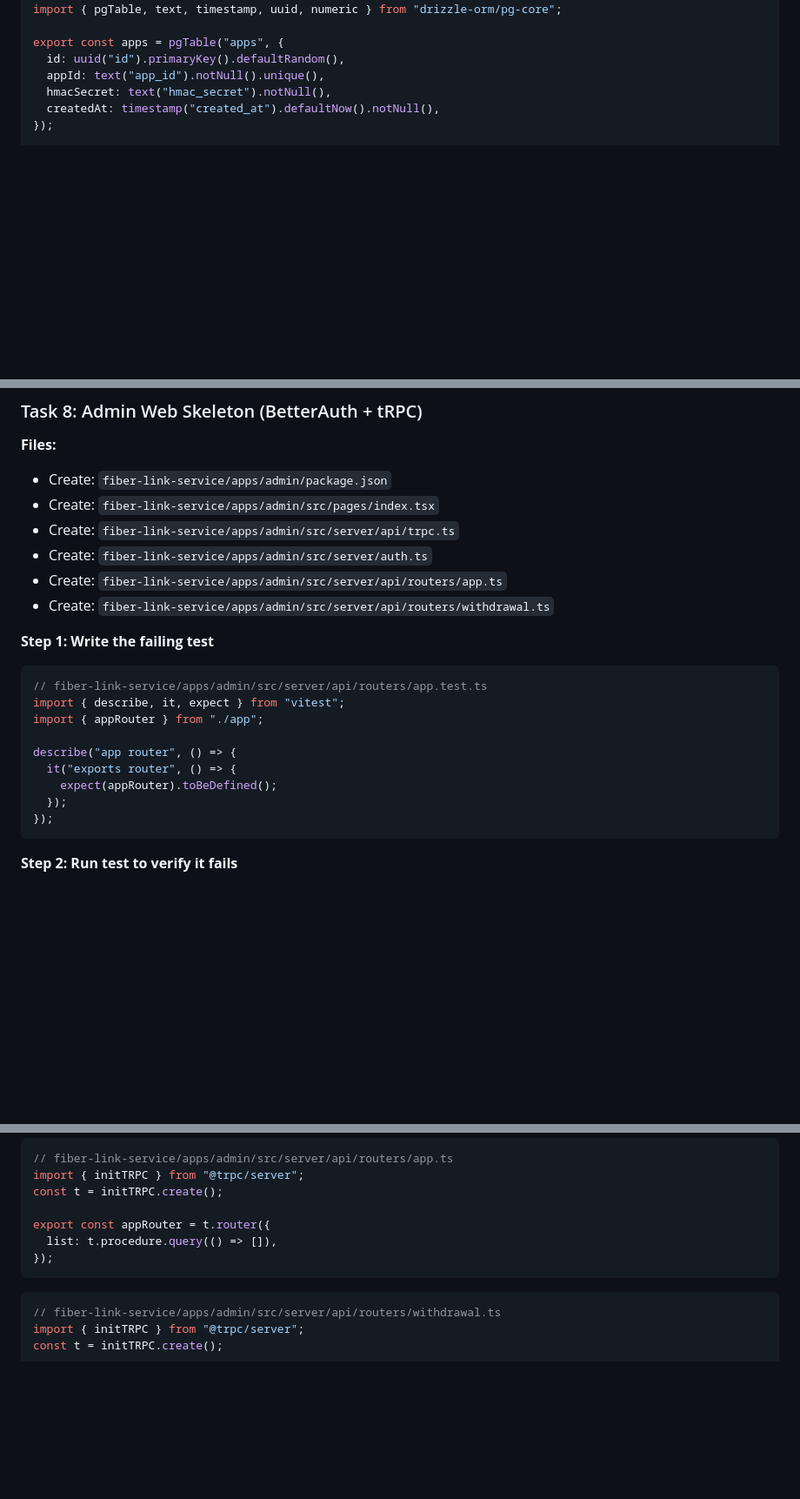
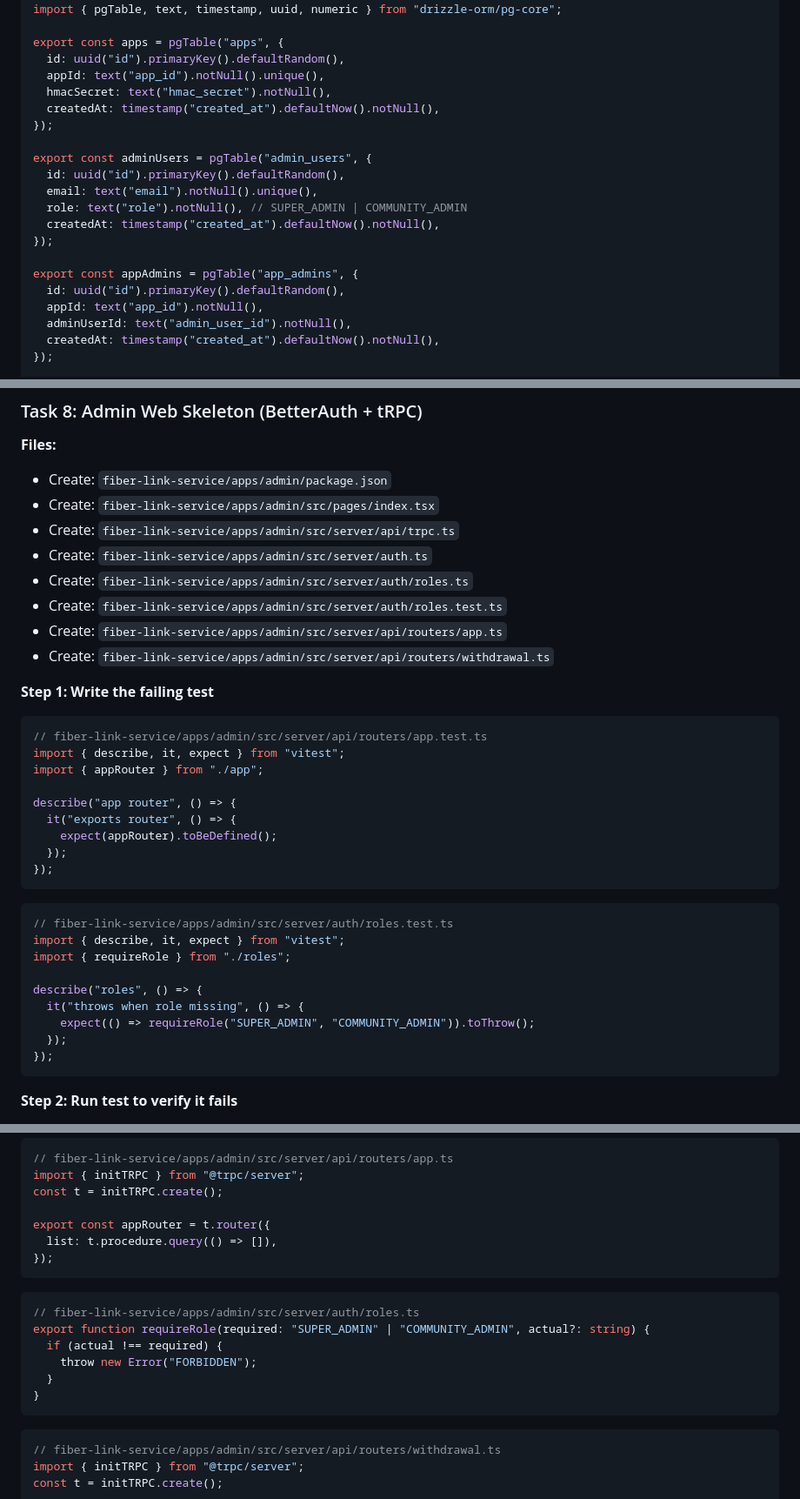
Before and after one commit to Keith-CY/fiber-link, a Markdown page: docs/plans/2026-02-03-fiber-link-mvp-plan.md, 3 parts joined by grey strips. Shown at 87% size. GitHub-like rendering; blank space fills up the shorter version.

Commit message:
docs: add admin role model

````diff
--- a/docs/plans/2026-02-03-fiber-link-mvp-plan.md
+++ b/docs/plans/2026-02-03-fiber-link-mvp-plan.md
@@ -160,6 +160,20 @@ export const apps = pgTable("apps", {
   id: uuid("id").primaryKey().defaultRandom(),
   appId: text("app_id").notNull().unique(),
   hmacSecret: text("hmac_secret").notNull(),
+  createdAt: timestamp("created_at").defaultNow().notNull(),
+});
+
+export const adminUsers = pgTable("admin_users", {
+  id: uuid("id").primaryKey().defaultRandom(),
+  email: text("email").notNull().unique(),
+  role: text("role").notNull(), // SUPER_ADMIN | COMMUNITY_ADMIN
+  createdAt: timestamp("created_at").defaultNow().notNull(),
+});
+
+export const appAdmins = pgTable("app_admins", {
+  id: uuid("id").primaryKey().defaultRandom(),
+  appId: text("app_id").notNull(),
+  adminUserId: text("admin_user_id").notNull(),
   createdAt: timestamp("created_at").defaultNow().notNull(),
 });
 
@@ -588,6 +602,8 @@ git commit -m "feat: add withdrawal request stub"
 - Create: `fiber-link-service/apps/admin/src/pages/index.tsx`
 - Create: `fiber-link-service/apps/admin/src/server/api/trpc.ts`
 - Create: `fiber-link-service/apps/admin/src/server/auth.ts`
+- Create: `fiber-link-service/apps/admin/src/server/auth/roles.ts`
+- Create: `fiber-link-service/apps/admin/src/server/auth/roles.test.ts`
 - Create: `fiber-link-service/apps/admin/src/server/api/routers/app.ts`
 - Create: `fiber-link-service/apps/admin/src/server/api/routers/withdrawal.ts`
 
@@ -601,6 +617,18 @@ import { appRouter } from "./app";
 describe("app router", () => {
   it("exports router", () => {
     expect(appRouter).toBeDefined();
+  });
+});
+```
+
+```ts
+// fiber-link-service/apps/admin/src/server/auth/roles.test.ts
+import { describe, it, expect } from "vitest";
+import { requireRole } from "./roles";
+
+describe("roles", () => {
+  it("throws when role missing", () => {
+    expect(() => requireRole("SUPER_ADMIN", "COMMUNITY_ADMIN")).toThrow();
   });
 });
 ```
@@ -623,6 +651,15 @@ export const appRouter = t.router({
 ```
 
 ```ts
+// fiber-link-service/apps/admin/src/server/auth/roles.ts
+export function requireRole(required: "SUPER_ADMIN" | "COMMUNITY_ADMIN", actual?: string) {
+  if (actual !== required) {
+    throw new Error("FORBIDDEN");
+  }
+}
+```
+
+```ts
 // fiber-link-service/apps/admin/src/server/api/routers/withdrawal.ts
 import { initTRPC } from "@trpc/server";
 const t = initTRPC.create();
````
Also changed, not shown: other parts of docs/plans/2026-02-03-fiber-link-mvp-plan.md (+2 -2 lines), docs/plans/2026-02-03-fiber-link-mvp-design.md (+3 -0 lines).
